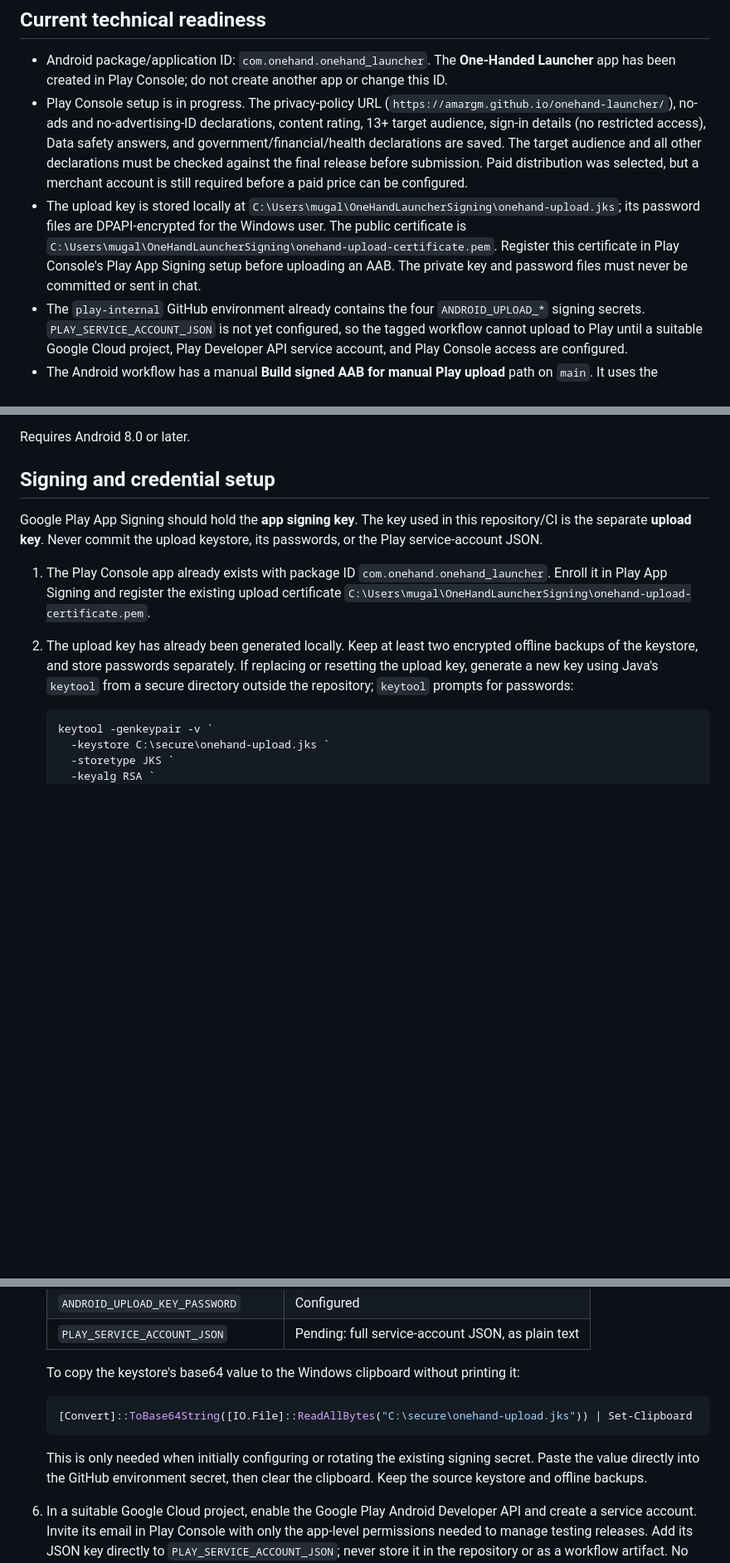
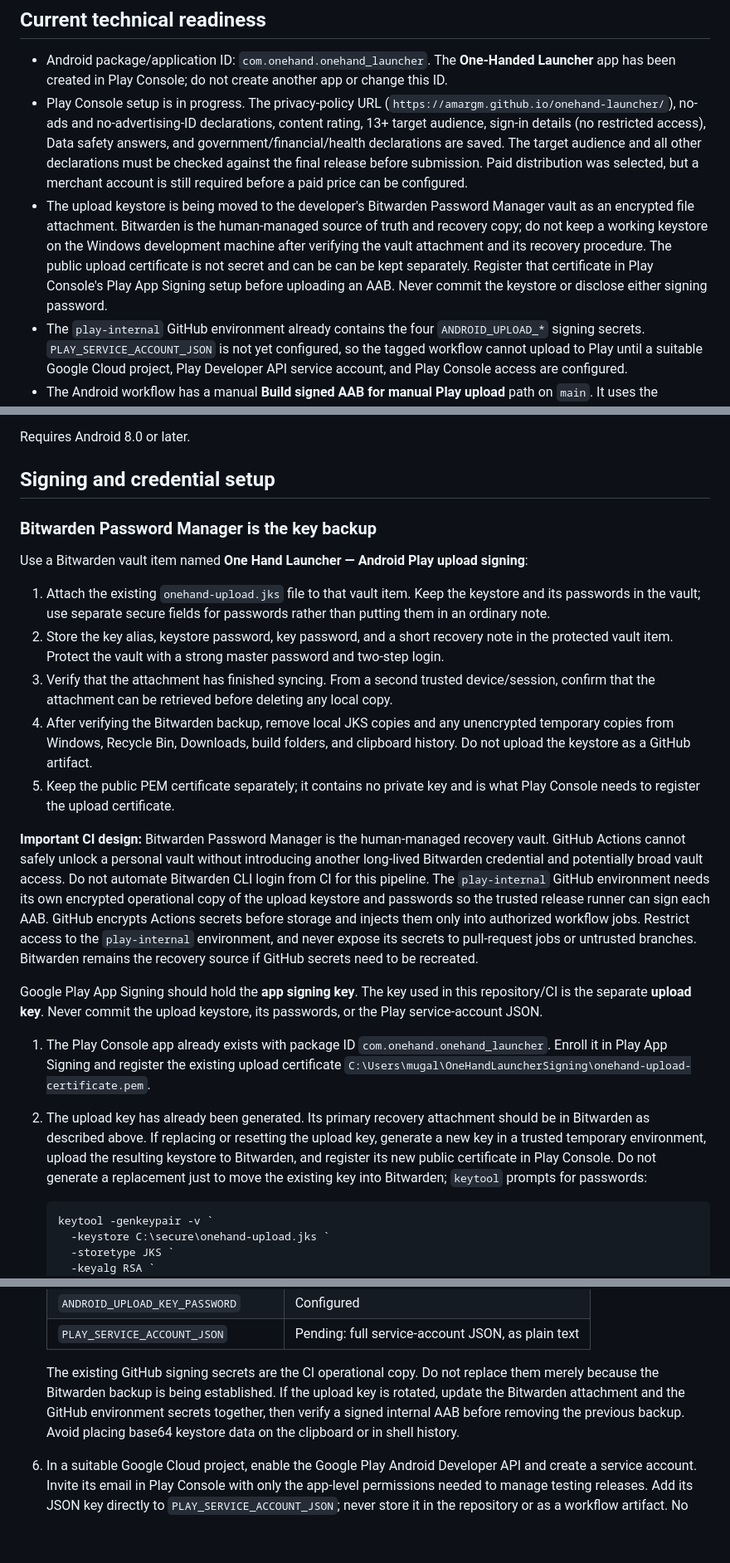
Before and after one commit to amargm/onehand-launcher, a Markdown page: docs/PLAY_RELEASE.md, 3 parts joined by grey strips. Shown at 83% size. GitHub-like rendering; blank space fills up the shorter version.

Commit message:
Document Bitwarden-backed Play signing
* Document Bitwarden-backed Android upload-key recovery

* Polish Bitwarden signing guidance

````diff
--- a/docs/PLAY_RELEASE.md
+++ b/docs/PLAY_RELEASE.md
@@ -21,13 +21,14 @@ app upload remain outstanding.
   be checked against the final release before submission. Paid distribution
   was selected, but a merchant account is still required before a paid price
   can be configured.
-- The upload key is stored locally at
-  `C:\Users\mugal\OneHandLauncherSigning\onehand-upload.jks`; its password
-  files are DPAPI-encrypted for the Windows user. The public certificate is
-  `C:\Users\mugal\OneHandLauncherSigning\onehand-upload-certificate.pem`.
-  Register this certificate in Play Console's Play App Signing setup before
-  uploading an AAB. The private key and password files must never be committed
-  or sent in chat.
+- The upload keystore is being moved to the developer's Bitwarden Password
+  Manager vault as an encrypted file attachment. Bitwarden is the human-managed
+  source of truth and recovery copy; do not keep a working keystore on the
+  Windows development machine after verifying the vault attachment and its
+  recovery procedure. The public upload certificate is not secret and can be
+  can be kept separately. Register that certificate in Play Console's Play App
+  Signing setup before uploading an AAB. Never commit the keystore or disclose
+  either signing password.
 - The `play-internal` GitHub environment already contains the four
   `ANDROID_UPLOAD_*` signing secrets. `PLAY_SERVICE_ACCOUNT_JSON` is not yet
   configured, so the tagged workflow cannot upload to Play until a suitable
@@ -171,6 +172,39 @@ Requires Android 8.0 or later.
 
 ## Signing and credential setup
 
+### Bitwarden Password Manager is the key backup
+
+Use a Bitwarden vault item named **One Hand Launcher — Android Play upload signing**:
+
+1. Attach the existing `onehand-upload.jks` file to that vault item. Keep the
+   keystore and its passwords in the vault; use separate secure fields for
+   passwords rather than putting them in an ordinary note.
+2. Store the key alias, keystore password, key password, and a short recovery
+   note in the protected vault item. Protect the vault with a strong master
+   password and two-step login.
+3. Verify that the attachment has finished syncing. From a second trusted
+   device/session, confirm that the attachment can be retrieved before
+   deleting any local copy.
+4. After verifying the Bitwarden backup, remove local JKS copies and any
+   unencrypted temporary copies from Windows, Recycle Bin, Downloads, build
+   folders, and clipboard history. Do not upload the keystore as a GitHub
+   artifact.
+5. Keep the public PEM certificate separately; it contains no private key and
+   is what Play Console needs to register the upload certificate.
+
+**Important CI design:** Bitwarden Password Manager is the human-managed
+recovery vault. GitHub Actions cannot safely unlock a personal vault without
+introducing another long-lived Bitwarden credential and potentially broad
+vault access. Do not automate Bitwarden CLI login from CI for this pipeline.
+The `play-internal` GitHub environment needs its own encrypted operational
+copy of the upload keystore and passwords so the trusted release runner can
+sign each AAB. GitHub encrypts Actions secrets before storage and injects them
+only into authorized workflow jobs. Restrict access to the `play-internal`
+environment, and never expose its secrets to pull-request jobs or untrusted
+branches. Bitwarden remains the recovery source if GitHub secrets need to be
+recreated.
+
+
 Google Play App Signing should hold the **app signing key**. The key used in
 this repository/CI is the separate **upload key**. Never commit the upload
 keystore, its passwords, or the Play service-account JSON.
@@ -179,11 +213,12 @@ keystore, its passwords, or the Play service-account JSON.
    `com.onehand.onehand_launcher`. Enroll it in Play App Signing and register
    the existing upload certificate
    `C:\Users\mugal\OneHandLauncherSigning\onehand-upload-certificate.pem`.
-2. The upload key has already been generated locally. Keep at least two
-   encrypted offline backups of the keystore, and store passwords separately.
-   If replacing or resetting the upload key, generate a new key using Java's
-   `keytool` from a secure directory outside the repository; `keytool` prompts
-   for passwords:
+2. The upload key has already been generated. Its primary recovery
+   attachment should be in Bitwarden as described above. If replacing or
+   resetting the upload key, generate a new key in a trusted temporary
+   environment, upload the resulting keystore to Bitwarden, and register its
+   new public certificate in Play Console. Do not generate a replacement just
+   to move the existing key into Bitwarden; `keytool` prompts for passwords:
 
    ```powershell
    keytool -genkeypair -v `
@@ -222,16 +257,13 @@ keystore, its passwords, or the Play service-account JSON.
    | `ANDROID_UPLOAD_KEY_PASSWORD` | Configured |
    | `PLAY_SERVICE_ACCOUNT_JSON` | Pending: full service-account JSON, as plain text |
 
-   To copy the keystore's base64 value to the Windows clipboard without
-   printing it:
+   The existing GitHub signing secrets are the CI operational copy. Do not
+   replace them merely because the Bitwarden backup is being established.
+   If the upload key is rotated, update the Bitwarden attachment and the
+   GitHub environment secrets together, then verify a signed internal AAB
+   before removing the previous backup. Avoid placing base64 keystore data on
+   the clipboard or in shell history.
 
-   ```powershell
-   [Convert]::ToBase64String([IO.File]::ReadAllBytes("C:\secure\onehand-upload.jks")) | Set-Clipboard
-   ```
-
-   This is only needed when initially configuring or rotating the existing
-   signing secret. Paste the value directly into the GitHub environment secret,
-   then clear the clipboard. Keep the source keystore and offline backups.
 6. In a suitable Google Cloud project, enable the Google Play Android
    Developer API and create a service account. Invite its email in Play Console
    with only the app-level permissions needed to manage testing releases. Add
````
